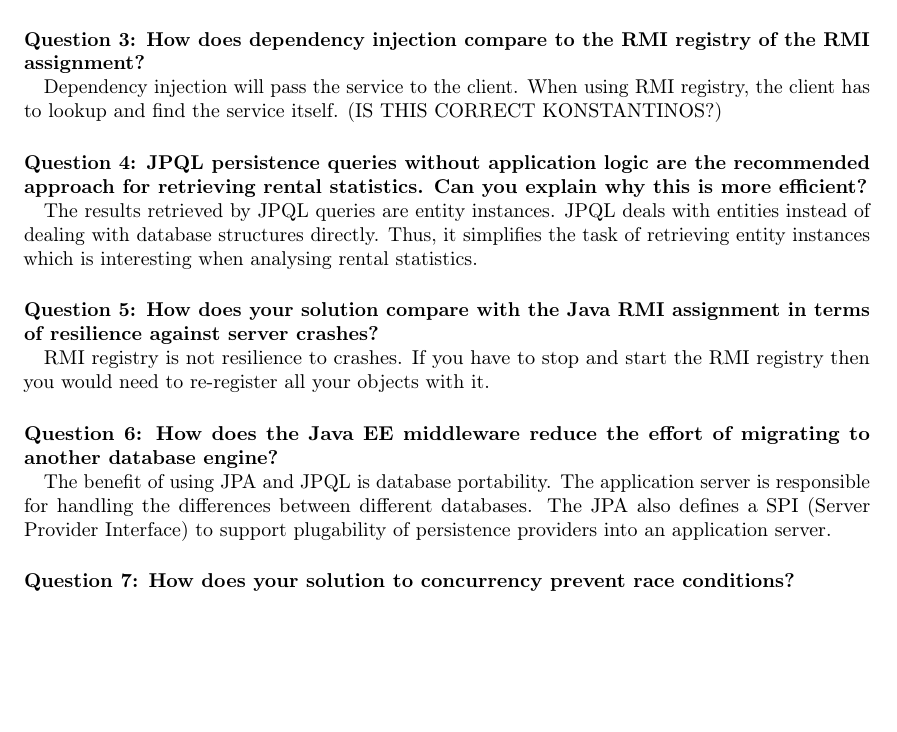
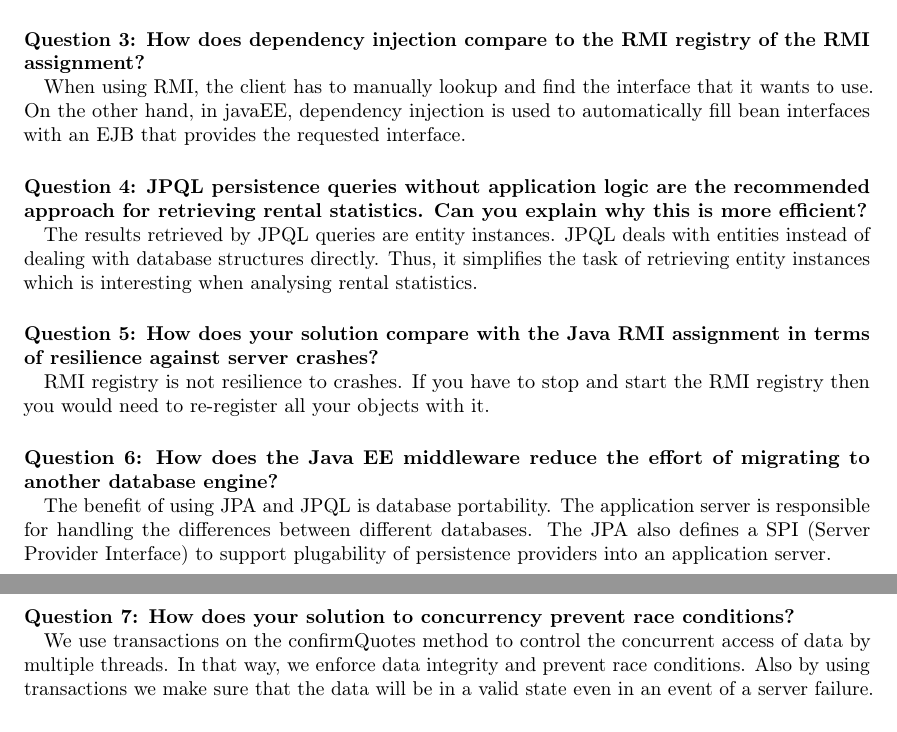
Before and after one commit to konstantinoscs/DistributedCarRental-JavaEE, a LaTeX document (report.tex): part of page 1 of 2 before the commit and two parts of pages 1 and 2 of 2 after it, the two joined at a grey line, cut so that both start at the same text, the shorter picture padded with empty space. Compiled offline with pdfLaTeX.

Commit message:
finished report

```diff
--- a/report.tex
+++ b/report.tex
@@ -19,7 +19,10 @@
 	The manager session had to be able to support multiple clients.
 	The stateless session bean does not maintain state associated with any client and when the client disappears, the stateless bean does not get destroyed and can serve the next request from another client.
 	\paragraph{Question 3: How does dependency injection compare to the RMI registry of the RMI assignment?\\}
-	Dependency injection will pass the service to the client. When using RMI registry, the client has to lookup and find the service itself. (IS THIS CORRECT KONSTANTINOS?)
+	When using RMI, the client has to manually lookup and find the interface that it wants to use. On the
+	other hand, in javaEE, dependency injection is used to automatically fill bean interfaces with an EJB
+	that provides the requested interface.
+
 	\paragraph{Question 4: JPQL persistence queries without application logic are the recommended approach for retrieving rental statistics. Can you explain why this is more efficient?\\}
 	The results retrieved by JPQL queries are entity instances. JPQL deals with entities instead of dealing with database structures directly. Thus, it simplifies the task of retrieving entity instances which is interesting when analysing rental statistics.
 
@@ -30,6 +33,9 @@
 		The benefit of using JPA and JPQL is database portability. The application server is responsible for handling the differences between different databases. The JPA also defines a SPI (Server Provider Interface) to support plugability of persistence providers into an application server.
 
 	\paragraph{Question 7: How does your solution to concurrency prevent race conditions?\\}
+	We use transactions on the confirmQuotes method to control the concurrent access of data by multiple
+	threads. In that way, we enforce data integrity and prevent race conditions. Also by using transactions
+	we make sure that the data will be in a valid state even in an event of a server failure.
 
 	\paragraph{Question 8: How do transactions compare to synchronization in Java RMI in terms of the scalability of your application?\\}
 	Transactions ensure data integrity. Transactions control the concurrent access of data by multiple programs. In the event of a system failure, transactions make sure that after recovery, the data will be in a consistent state. Java RMI only supports the thread per request model, that is not scalable.
```
